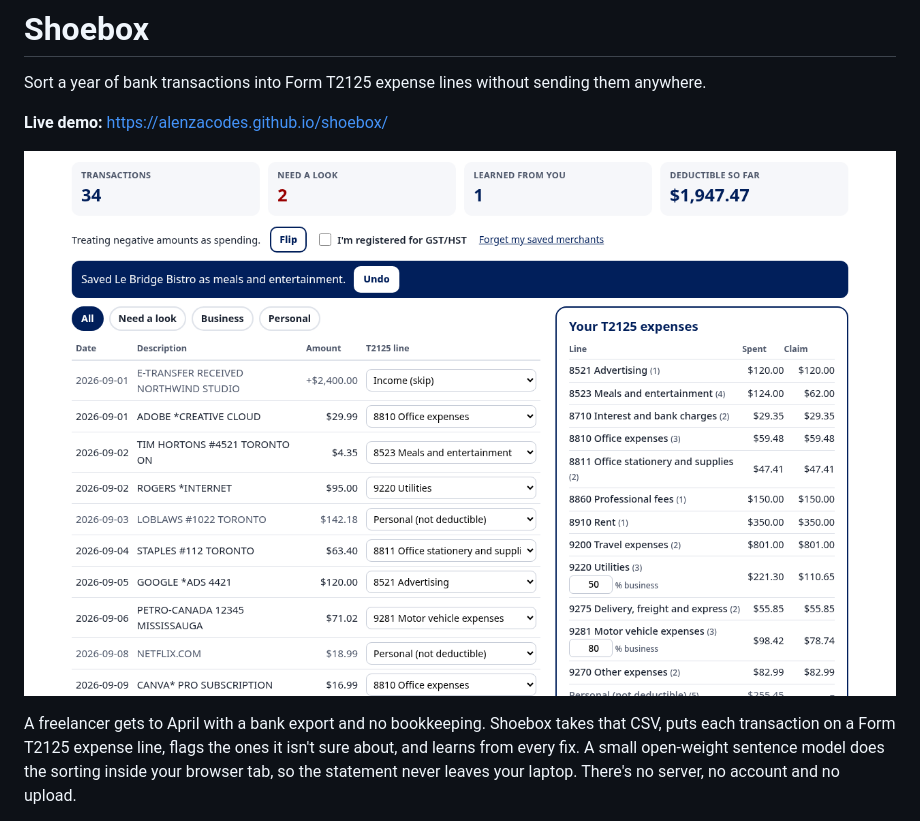
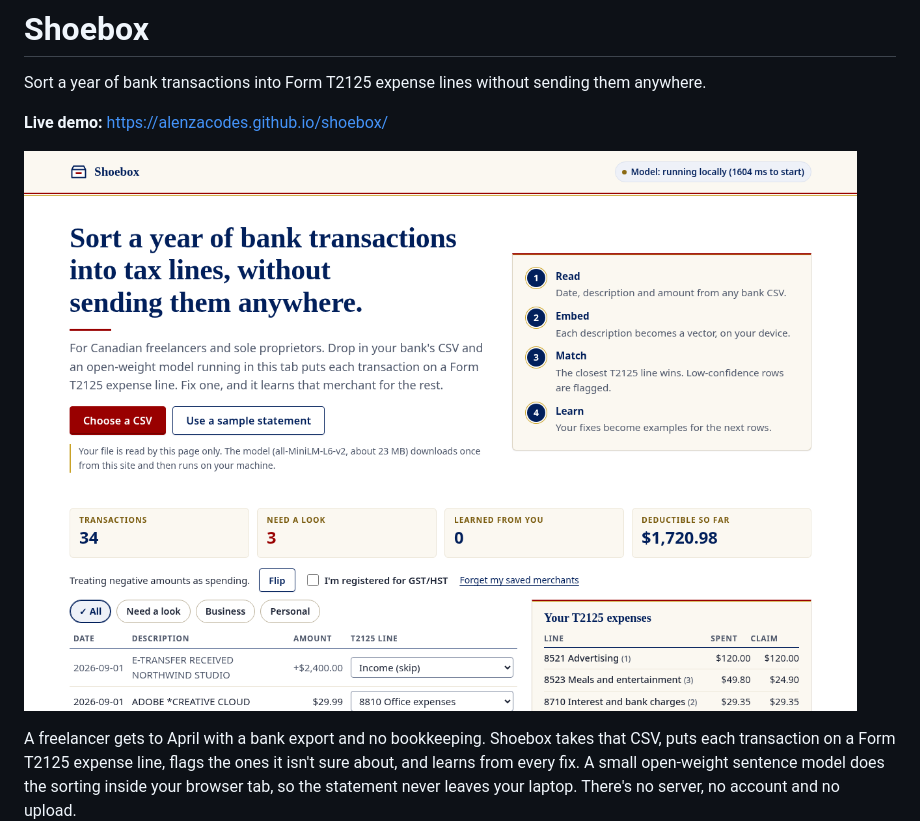
Before and after one commit to ALENZACODES/shoebox, a Markdown page: README.md, the part around one of its changes. GitHub-like rendering; pictures changed too: assets/screenshot-desktop.png (added).

Commit message:
Restyle in navy and red on ivory with serif headings; add README banner, cover and new screenshot

```diff
--- a/README.md
+++ b/README.md
@@ -4,7 +6,7 @@ Sort a year of bank transactions into Form T2125 expense lines without sending t
 
 **Live demo:** https://alenzacodes.github.io/shoebox/
 
-![Shoebox with the sample statement loaded: transactions on the left, T2125 totals on the right](https://raw.githubusercontent.com/ALENZACODES/shoebox/main/assets/screenshot.png)
+![Shoebox with the sample statement loaded: transactions on the left, T2125 totals on the right](assets/screenshot-desktop.png)
 
 A freelancer gets to April with a bank export and no bookkeeping. Shoebox takes that CSV, puts each transaction on a Form T2125 expense line, flags the ones it isn't sure about, and learns from every fix. A small open-weight sentence model does the sorting inside your browser tab, so the statement never leaves your laptop. There's no server, no account and no upload.
 
```
Also changed, not shown: other parts of README.md (+2 -0 lines), 4 other files.
